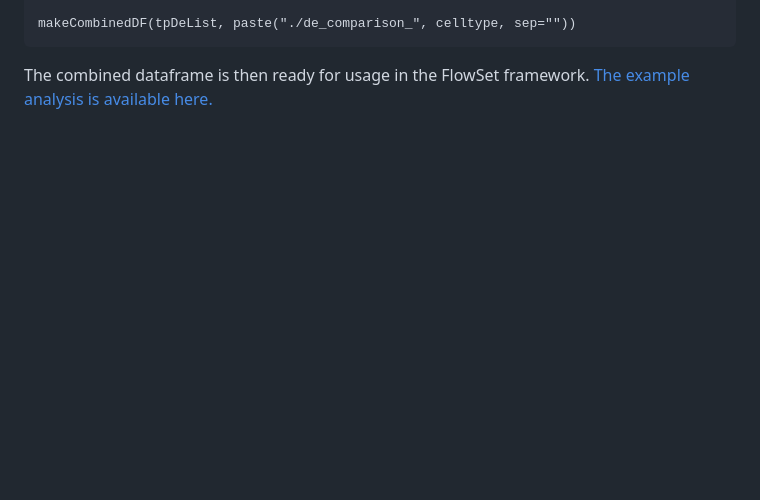
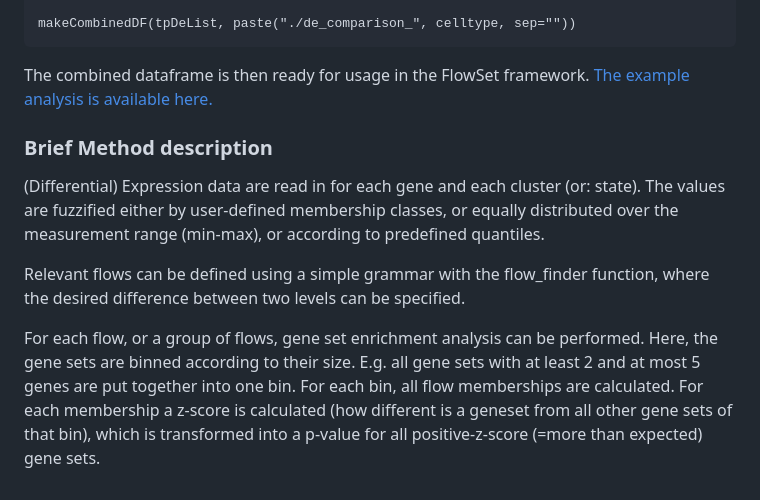
Before and after one commit to mjoppich/FlowSets, a Markdown page: README.md, the part around the change. Drawn GitHub-style; blank space fills up the shorter version.

```diff
--- a/README.md
+++ b/README.md
@@ -95,3 +95,11 @@ Similar to the expression data case, we first need to prepare the differential e
 
 
 The combined dataframe is then ready for usage in the FlowSet framework. [The example analysis is available here.](https://github.com/mjoppich/FlowSets/blob/main/examples/sc_ddiff.ipynb)
+
+### Brief Method description
+
+(Differential) Expression data are read in for each gene and each cluster (or: state). The values are fuzzified either by user-defined membership classes, or equally distributed over the measurement range (min-max), or according to predefined quantiles.
+
+Relevant flows can be defined using a simple grammar with the flow_finder function, where the desired difference between two levels can be specified.
+
+For each flow, or a group of flows, gene set enrichment analysis can be performed. Here, the gene sets are binned according to their size. E.g. all gene sets with at least 2 and at most 5 genes are put together into one bin. For each bin, all flow memberships are calculated. For each membership a z-score is calculated (how different is a geneset from all other gene sets of that bin), which is transformed into a p-value for all positive-z-score (=more than expected) gene sets.
```
